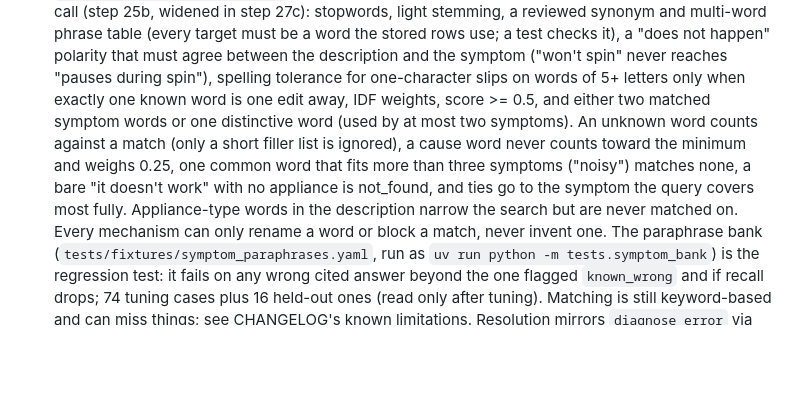
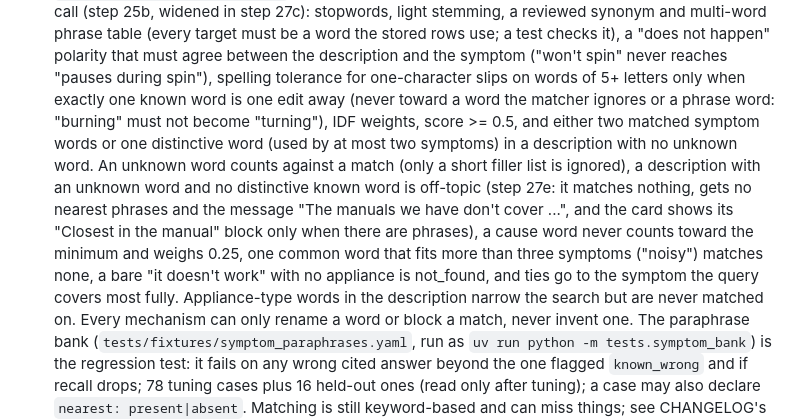
Before and after one commit to sadishihab/fixit-mcp, a Markdown page: CLAUDE.md, the part around the change. GitHub-like rendering; blank space fills up the shorter version.

```diff
--- a/CLAUDE.md
+++ b/CLAUDE.md
@@ -416,10 +416,15 @@ Alexa+ MCP Toolkit and helps customers with home appliances:
   it), a "does not happen" polarity that must agree between the description and
   the symptom ("won't spin" never reaches "pauses during spin"), spelling
   tolerance for one-character slips on words of 5+ letters only when exactly
-  one known word is one edit away, IDF weights, score >= 0.5, and either two
-  matched symptom words or one distinctive word (used by at most two
-  symptoms). An unknown word counts against a match (only a short filler list
-  is ignored), a cause word never counts toward the minimum and weighs 0.25,
+  one known word is one edit away (never toward a word the matcher ignores or a
+  phrase word: "burning" must not become "turning"), IDF weights, score >= 0.5,
+  and either two matched symptom words or one distinctive word (used by at most
+  two symptoms) in a description with no unknown word. An unknown word counts
+  against a match (only a short filler list is ignored), a description with an
+  unknown word and no distinctive known word is off-topic (step 27e: it matches
+  nothing, gets no nearest phrases and the message "The manuals we have don't
+  cover ...", and the card shows its "Closest in the manual" block only when
+  there are phrases), a cause word never counts toward the minimum and weighs 0.25,
   one common word that fits more than three symptoms ("noisy") matches none, a
   bare "it doesn't work" with no appliance is not_found, and ties go to the
   symptom the query covers most fully. Appliance-type words in the description
@@ -428,7 +433,8 @@ Alexa+ MCP Toolkit and helps customers with home appliances:
   (`tests/fixtures/symptom_paraphrases.yaml`, run as
   `uv run python -m tests.symptom_bank`) is the regression test: it fails on any
   wrong cited answer beyond the one flagged `known_wrong` and if recall drops;
-  74 tuning cases plus 16 held-out ones (read only after tuning). Matching is
+  78 tuning cases plus 16 held-out ones (read only after tuning); a case may also declare
+  `nearest: present|absent`. Matching is
   still keyword-based and can miss things; see CHANGELOG's known limitations. Resolution mirrors `diagnose_error` via `fixit_mcp.tools.common`:
   one owned appliance matches -> `found`; several -> `ambiguous_appliance`
   (never guessed); none owned but another manual matches -> `found` with
```
Also changed, not shown: CHANGELOG.md (+21 -7 lines).
